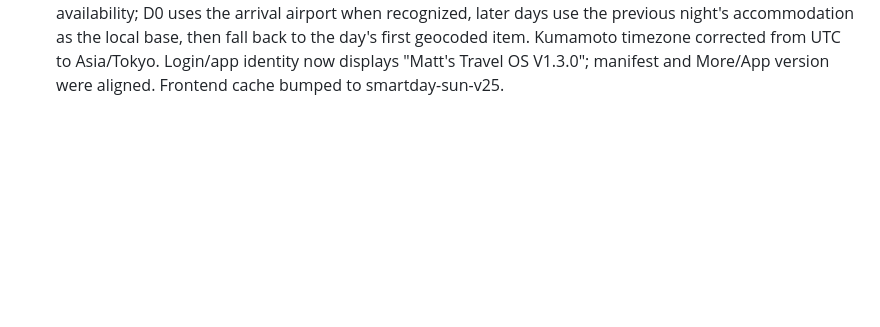
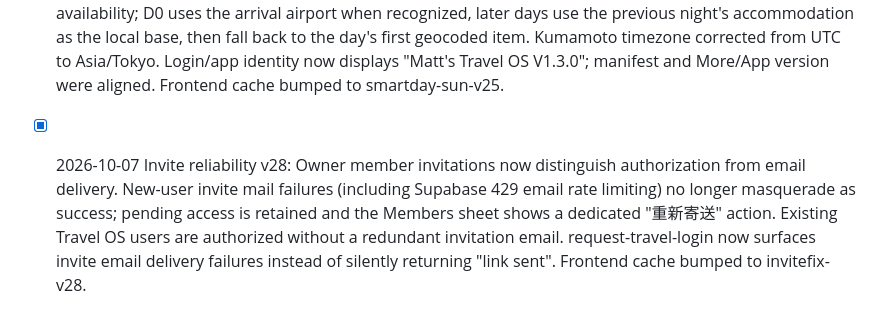
Before and after one commit to mimikux/travel-os, a Markdown page: TRAVEL-OS-ROADMAP.md, the part around the change. Drawn GitHub-style; blank space fills up the shorter version.

Commit message:
Document invite reliability and resend flow

```diff
--- a/TRAVEL-OS-ROADMAP.md
+++ b/TRAVEL-OS-ROADMAP.md
@@ -408,3 +408,6 @@ Later:
 - [x] 2026-10-07 Mail queue + Tigerair recovery: Apps Script importer now batches all recent non-Sent/non-Trash/non-Spam mail in groups of 20, oldest first. Two Tigerair forwards (JF44PR, X17K6B) were confirmed to have landed in Gmail Spam; after restoring them and rerunning the importer, both were ingested and classified to Kumamoto 2027. Tigerair mail count is now 3/3 including T9T92D.
 
 - [x] 2026-10-07 Multi-trip day identity + solar times + app branding: Today hero no longer leaves placeholder names such as "未命名行程" when useful itinerary data exists. Placeholder day titles are derived from real spot/tour items (up to two meaningful stops), with stay/flight fallback and active multi-night stay fallback. Sunrise/sunset are now calculated from date + geographic coordinates and are independent from forecast availability; D0 uses the arrival airport when recognized, later days use the previous night's accommodation as the local base, then fall back to the day's first geocoded item. Kumamoto timezone corrected from UTC to Asia/Tokyo. Login/app identity now displays "Matt's Travel OS V1.3.0"; manifest and More/App version were aligned. Frontend cache bumped to smartday-sun-v25.
+
+
+- [x] 2026-10-07 Invite reliability v28: Owner member invitations now distinguish authorization from email delivery. New-user invite mail failures (including Supabase 429 email rate limiting) no longer masquerade as success; pending access is retained and the Members sheet shows a dedicated "重新寄送" action. Existing Travel OS users are authorized without a redundant invitation email. request-travel-login now surfaces invite email delivery failures instead of silently returning "link sent". Frontend cache bumped to invitefix-v28.
```
